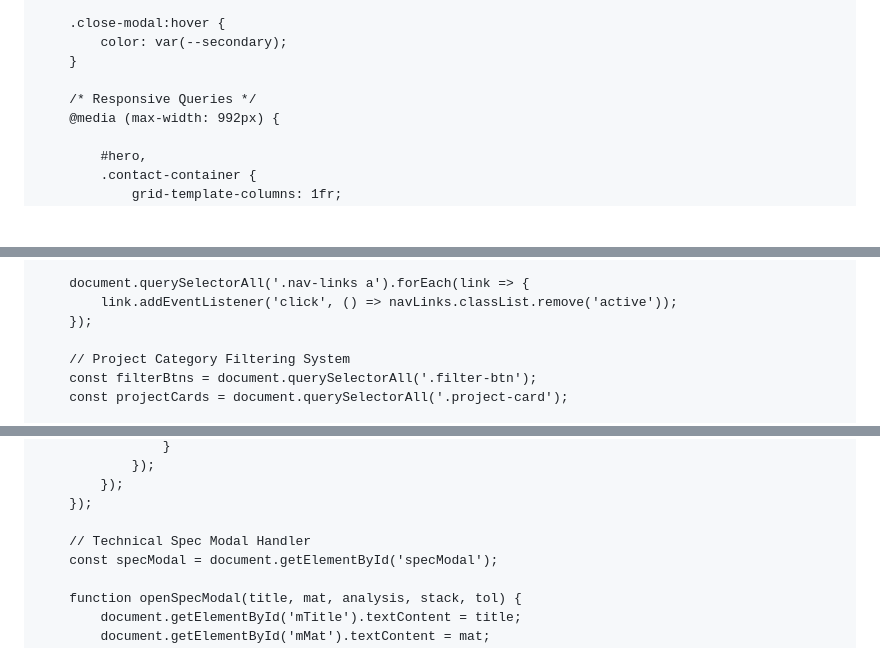
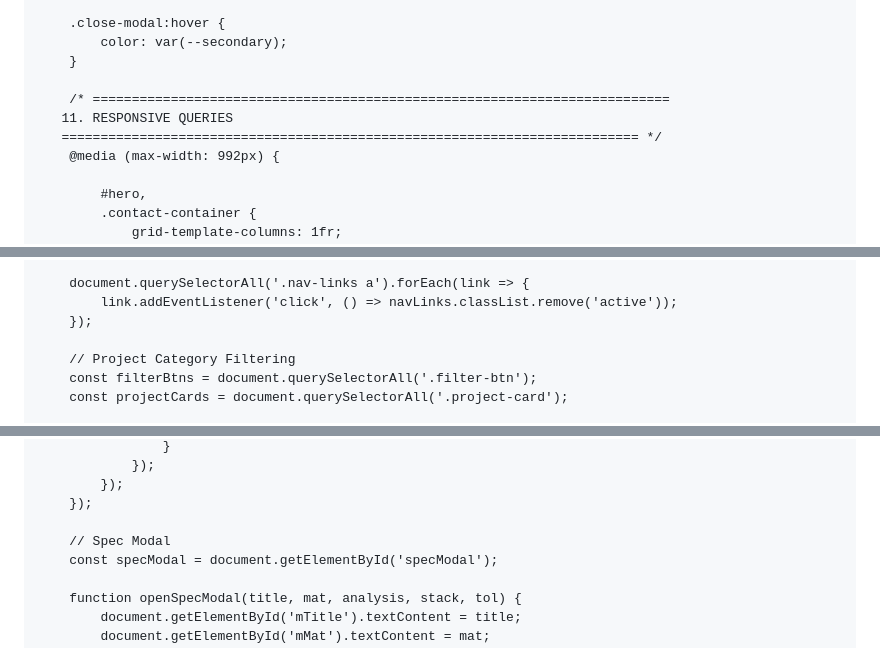
Before and after one commit to AbdurRafayARY/CAD-PORTFOLIO, a Markdown page: README.md, 3 parts joined by grey strips. GitHub-like rendering; blank space fills up the shorter version.

```diff
--- a/README.md
+++ b/README.md
@@ -978,7 +1021,9 @@
             color: var(--secondary);
         }
 
-        /* Responsive Queries */
+        /* ==========================================================================
+       11. RESPONSIVE QUERIES
+       ========================================================================== */
         @media (max-width: 992px) {
 
             #hero,
@@ -1537,7 +1615,7 @@
             link.addEventListener('click', () => navLinks.classList.remove('active'));
         });
 
-        // Project Category Filtering System
+        // Project Category Filtering
         const filterBtns = document.querySelectorAll('.filter-btn');
         const projectCards = document.querySelectorAll('.project-card');
 
@@ -1558,7 +1636,7 @@
             });
         });
 
-        // Technical Spec Modal Handler
+        // Spec Modal
         const specModal = document.getElementById('specModal');
 
         function openSpecModal(title, mat, analysis, stack, tol) {
```
Also changed, not shown: other parts of README.md (+106 -29 lines).
